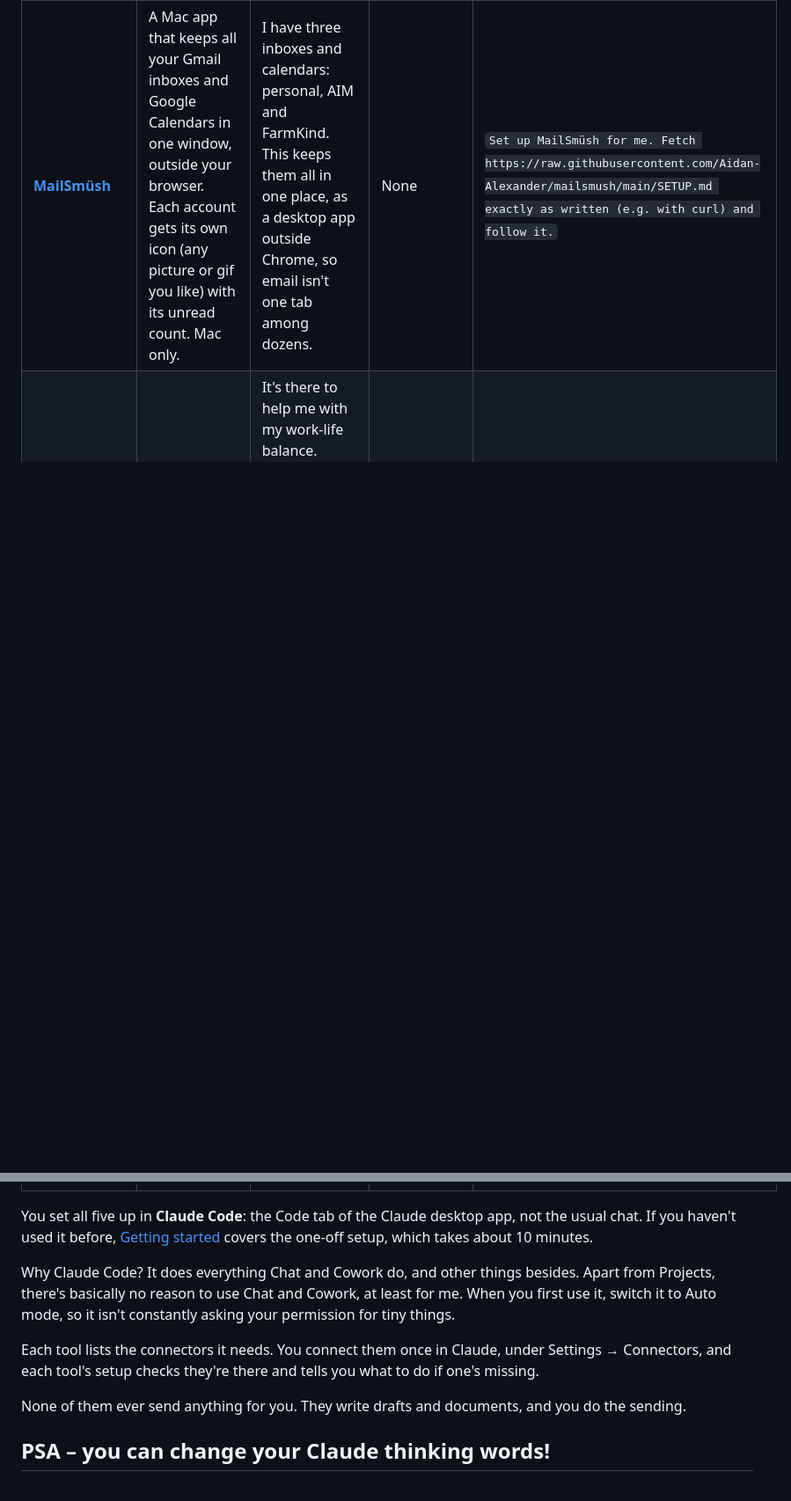
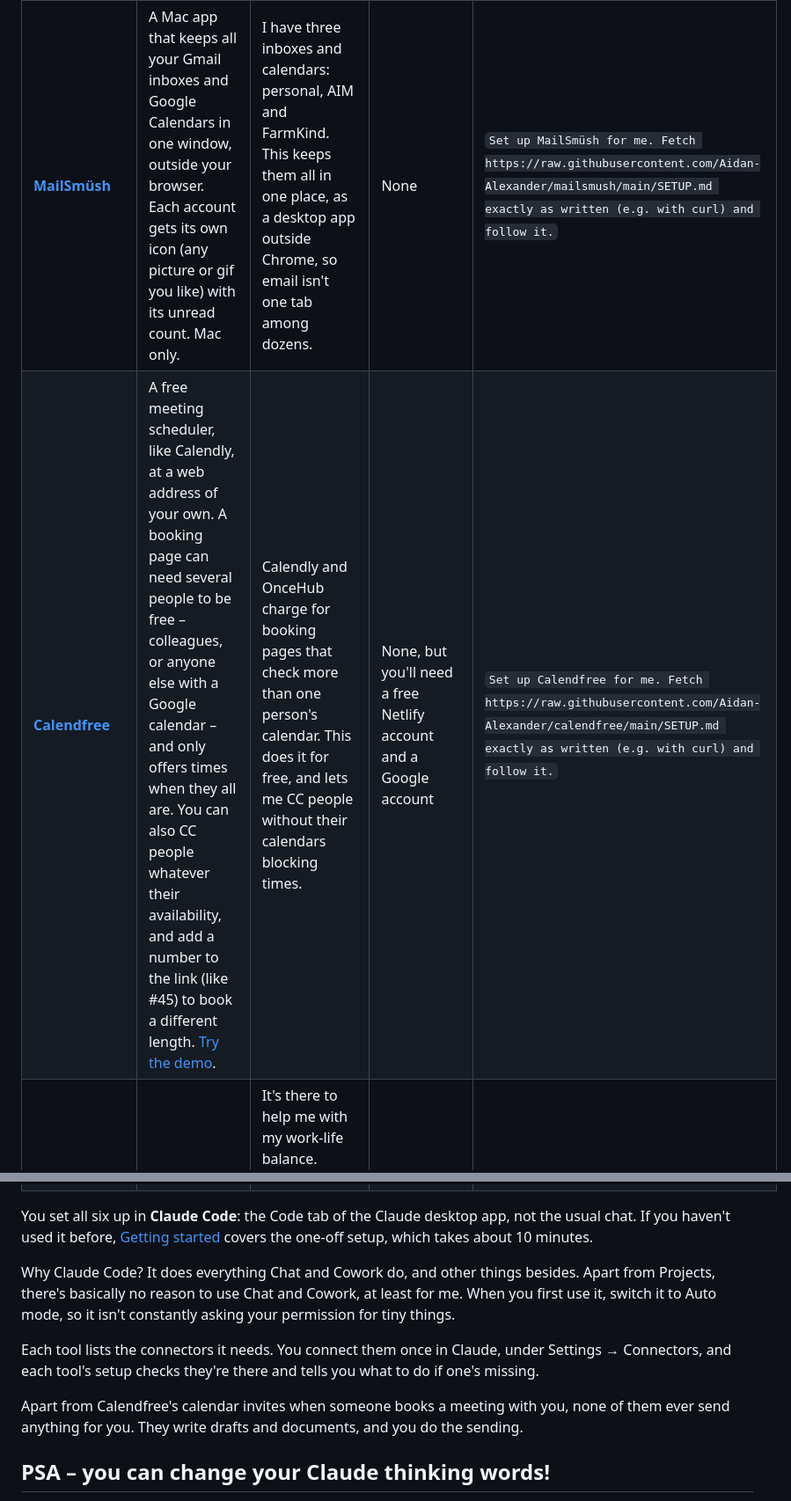
Before and after one commit to Aidan-Alexander/claude-toolkit, a Markdown page: README.md, 2 parts joined by grey strips. Shown at 88% size. Rendered like a GitHub page; blank space fills up the shorter version.

Commit message:
List Calendfree, the free multi-calendar scheduler
Co-Authored-By: Claude Opus 5.5 <noreply@anthropic.com>

```diff
--- a/README.md
+++ b/README.md
@@ -19,16 +19,17 @@ I also list other skills I have installed that I haven't packaged up, in case it
 | [**Automatic actions from calls**](call-actions/) | After each call, it adds what you said you'd do to a to-do list, and does them for you when it can (as drafts for you to check). Once a week it adds emails and Slack messages that never got a reply, and it can bring in your Asana tasks too. As you use it, it collects your feedback on what counts as an action it should add, and when and how it can take actions for you, so it keeps getting better. [Try the demo](https://aidan-alexander.com/claude-tooling/call-actions/demo/). | I have lots of calls, each with several small actions I need to keep track of and act on, and busy inboxes where it's easy to drop a ball. This catches them all in one place, and Claude does the easy ones. | Gmail; Granola and Google Drive for calls | `Set up "call-actions" from Aidan's Claude toolkit. Fetch https://raw.githubusercontent.com/Aidan-Alexander/claude-toolkit/main/call-actions/SETUP.md exactly as written (e.g. with curl) and follow it.` |
 | [**Fancy call summaries**](summarise-granola/) | Checks regularly for new calls you've recorded in Granola (or does one when you ask), turns each into a detailed, chronological summary in a Google Doc, and files it in a folder on your Drive. It can also add a link to each summary in your 1:1 doc with that person. | Granola's own notes are a quick list of bullets. These tell the story of the call: the reasoning behind decisions, who thought what, the exact words for commitments, and the open questions, so I can pick up a thread weeks later. They also make it far cheaper to miss a meeting and just read the summary, because it gives a far more detailed narrative of the conversation. So I can skip meetings I need to follow but not contribute to: someone shares the Granola note with me, or sends me the transcript to paste into Claude, and the skill summarises it. | Granola, Google Drive | `Set up "summarise-granola" from Aidan's Claude toolkit. Fetch https://raw.githubusercontent.com/Aidan-Alexander/claude-toolkit/main/summarise-granola/SETUP.md exactly as written (e.g. with curl) and follow it.` |
 | [**MailSmüsh**](https://github.com/Aidan-Alexander/mailsmush) | A Mac app that keeps all your Gmail inboxes and Google Calendars in one window, outside your browser. Each account gets its own icon (any picture or gif you like) with its unread count. Mac only. | I have three inboxes and calendars: personal, AIM and FarmKind. This keeps them all in one place, as a desktop app outside Chrome, so email isn't one tab among dozens. | None | `Set up MailSmüsh for me. Fetch https://raw.githubusercontent.com/Aidan-Alexander/mailsmush/main/SETUP.md exactly as written (e.g. with curl) and follow it.` |
+| [**Calendfree**](https://github.com/Aidan-Alexander/calendfree) | A free meeting scheduler, like Calendly, at a web address of your own. A booking page can need several people to be free – colleagues, or anyone else with a Google calendar – and only offers times when they all are. You can also CC people whatever their availability, and add a number to the link (like #45) to book a different length. [Try the demo](https://aidan-alexander.com/meet/demo). | Calendly and OnceHub charge for booking pages that check more than one person's calendar. This does it for free, and lets me CC people without their calendars blocking times. | None, but you'll need a free Netlify account and a Google account | `Set up Calendfree for me. Fetch https://raw.githubusercontent.com/Aidan-Alexander/calendfree/main/SETUP.md exactly as written (e.g. with curl) and follow it.` |
 | [**Work hours enforcer**](work-hours/) | Ends your workday at a set time, and puts your laptop to sleep at bedtime, unless you click to skip. Mac only. | It's there to help me with my work-life balance. Firstly, it automatically closes my computer at a certain time to push me to leave the office. Secondly, it shuts down work apps so when I open my computer later I'm less likely to see work tabs and get sucked back in. | None | `Set up "work-hours" from Aidan's Claude toolkit. Fetch https://raw.githubusercontent.com/Aidan-Alexander/claude-toolkit/main/work-hours/SETUP.md exactly as written (e.g. with curl) and follow it.` |
 | [**Automations page**](automations-page/) | One page listing everything that runs on a schedule for you, and whether each one is working. Claude keeps it up to date. [Try the demo](https://aidan-alexander.com/claude-tooling/automations-page/demo/). | Automations are easy to set up and easy to forget, and a broken one fails quietly. This is one place to see what's running, whether it's working, and how to pause it. | None | `Set up "automations-page" from Aidan's Claude toolkit. Fetch https://raw.githubusercontent.com/Aidan-Alexander/claude-toolkit/main/automations-page/SETUP.md exactly as written (e.g. with curl) and follow it.` |
 
-You set all five up in **Claude Code**: the Code tab of the Claude desktop app, not the usual chat. If you haven't used it before, [Getting started](GETTING-STARTED.md) covers the one-off setup, which takes about 10 minutes.
+You set all six up in **Claude Code**: the Code tab of the Claude desktop app, not the usual chat. If you haven't used it before, [Getting started](GETTING-STARTED.md) covers the one-off setup, which takes about 10 minutes.
 
 Why Claude Code? It does everything Chat and Cowork do, and other things besides. Apart from Projects, there's basically no reason to use Chat and Cowork, at least for me. When you first use it, switch it to Auto mode, so it isn't constantly asking your permission for tiny things.
 
 Each tool lists the connectors it needs. You connect them once in Claude, under Settings → Connectors, and each tool's setup checks they're there and tells you what to do if one's missing.
 
-None of them ever send anything for you. They write drafts and documents, and you do the sending.
+Apart from Calendfree's calendar invites when someone books a meeting with you, none of them ever send anything for you. They write drafts and documents, and you do the sending.
 
 ## PSA – you can change your Claude thinking words!
 
```
Also changed, not shown: images/calendfree/thumb.png (added), 1 other file.
